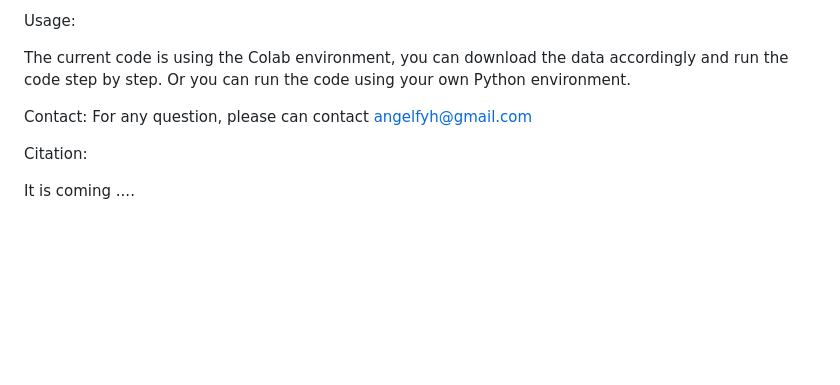
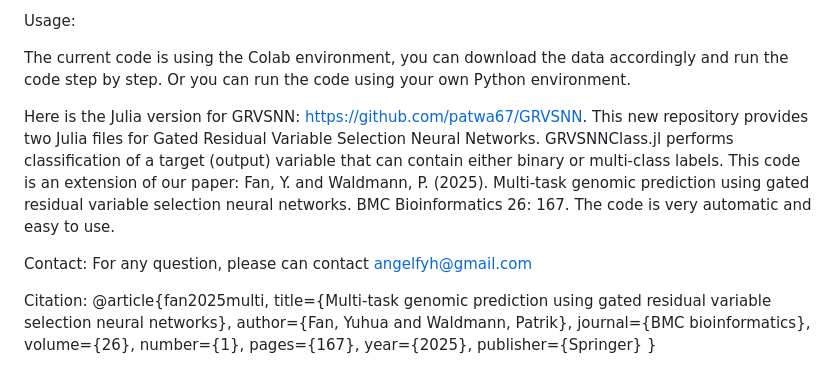
Before and after one commit to angelYHF/GRVSNNs, a Markdown page: README.md, the part around the change. GitHub-like rendering; blank space fills up the shorter version.

```diff
--- a/README.md
+++ b/README.md
@@ -73,9 +73,21 @@ Usage:
 
 The current code is using the Colab environment, you can download the data accordingly and run the code step by step. Or you can run the code using your own Python environment.
 
+
+Here is the Julia version for GRVSNN: https://github.com/patwa67/GRVSNN. This new repository provides two Julia files for Gated Residual Variable Selection Neural Networks. GRVSNNClass.jl performs classification of a target (output) variable that can contain either binary or multi-class labels. This code is an extension of our paper: Fan, Y. and Waldmann, P. (2025). Multi-task genomic prediction using gated residual variable selection neural networks. BMC Bioinformatics 26: 167. The code is very automatic and easy to use.
+
+
 Contact:
 For any question, please can contact angelfyh@gmail.com
 
 Citation:
-
-It is coming ....
+@article{fan2025multi,
+  title={Multi-task genomic prediction using gated residual variable selection neural networks},
+  author={Fan, Yuhua and Waldmann, Patrik},
+  journal={BMC bioinformatics},
+  volume={26},
+  number={1},
+  pages={167},
+  year={2025},
+  publisher={Springer}
+}
```
